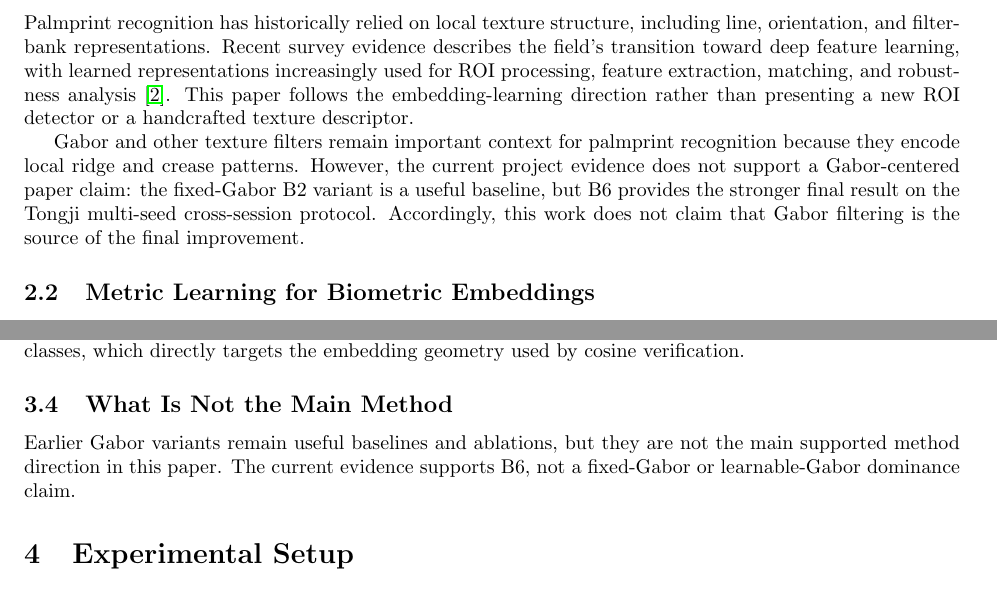
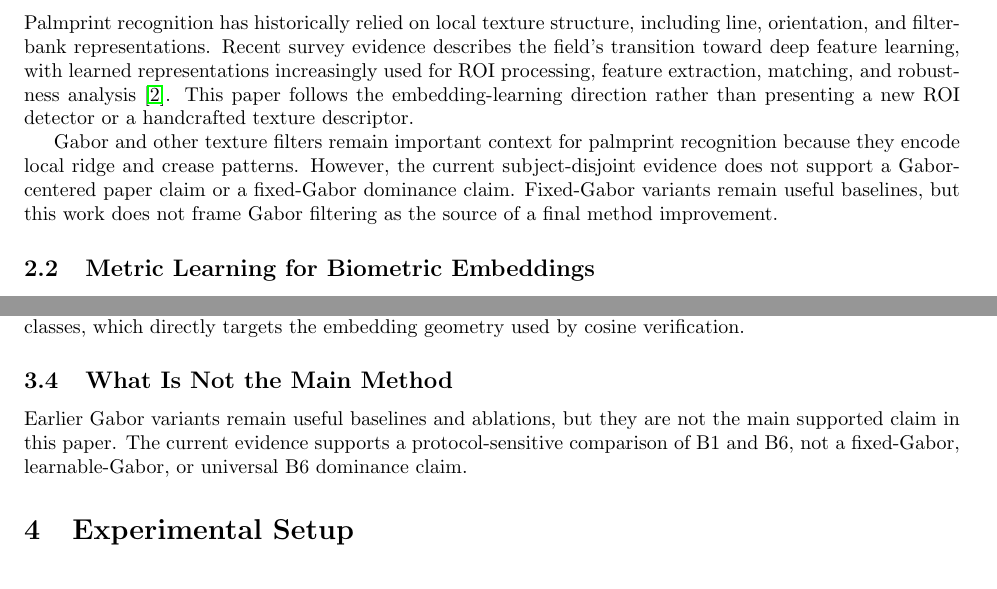
Before and after one commit to AIVIETNAM-AIO-HyeuTanVoo777/LGF, a LaTeX paper (paper/main.tex, which reads paper/sections/02_related_work.tex, paper/sections/03_method.tex): two parts of pages 2 and 3 of 7, joined at a grey line, cut so that both start at the same text. Compiled offline with pdfLaTeX.

Commit message:
Refine related work and method claims

```diff
--- a/paper/sections/02_related_work.tex
+++ b/paper/sections/02_related_work.tex
@@ -4,7 +4,7 @@
 
 Palmprint recognition has historically relied on local texture structure, including line, orientation, and filter-bank representations. Recent survey evidence describes the field's transition toward deep feature learning, with learned representations increasingly used for ROI processing, feature extraction, matching, and robustness analysis \cite{gao2025deeplearning}. This paper follows the embedding-learning direction rather than presenting a new ROI detector or a handcrafted texture descriptor.
 
-Gabor and other texture filters remain important context for palmprint recognition because they encode local ridge and crease patterns. However, the current project evidence does not support a Gabor-centered paper claim: the fixed-Gabor B2 variant is a useful baseline, but B6 provides the stronger final result on the Tongji multi-seed cross-session protocol. Accordingly, this work does not claim that Gabor filtering is the source of the final improvement.
+Gabor and other texture filters remain important context for palmprint recognition because they encode local ridge and crease patterns. However, the current subject-disjoint evidence does not support a Gabor-centered paper claim or a fixed-Gabor dominance claim. Fixed-Gabor variants remain useful baselines, but this work does not frame Gabor filtering as the source of a final method improvement.
 
 \subsection{Metric Learning for Biometric Embeddings}
 
--- a/paper/sections/03_method.tex
+++ b/paper/sections/03_method.tex
@@ -45,4 +45,4 @@ In the current B6 configuration, $s=30.0$ and $m=0.5$. This objective encourages
 
 \subsection{What Is Not the Main Method}
 
-Earlier Gabor variants remain useful baselines and ablations, but they are not the main supported method direction in this paper. The current evidence supports B6, not a fixed-Gabor or learnable-Gabor dominance claim.
+Earlier Gabor variants remain useful baselines and ablations, but they are not the main supported claim in this paper. The current evidence supports a protocol-sensitive comparison of B1 and B6, not a fixed-Gabor, learnable-Gabor, or universal B6 dominance claim.
```
